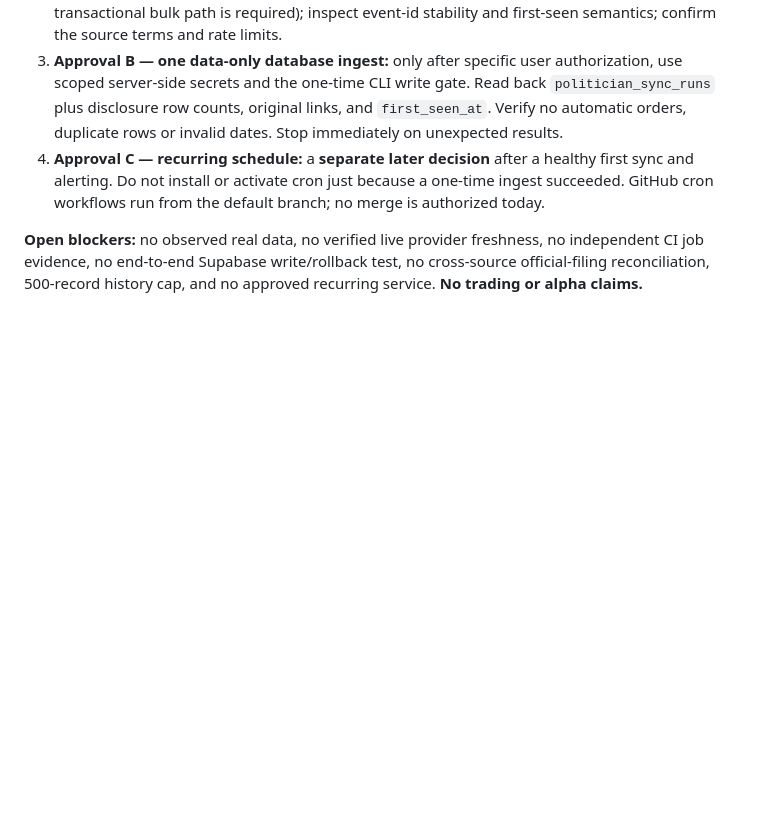
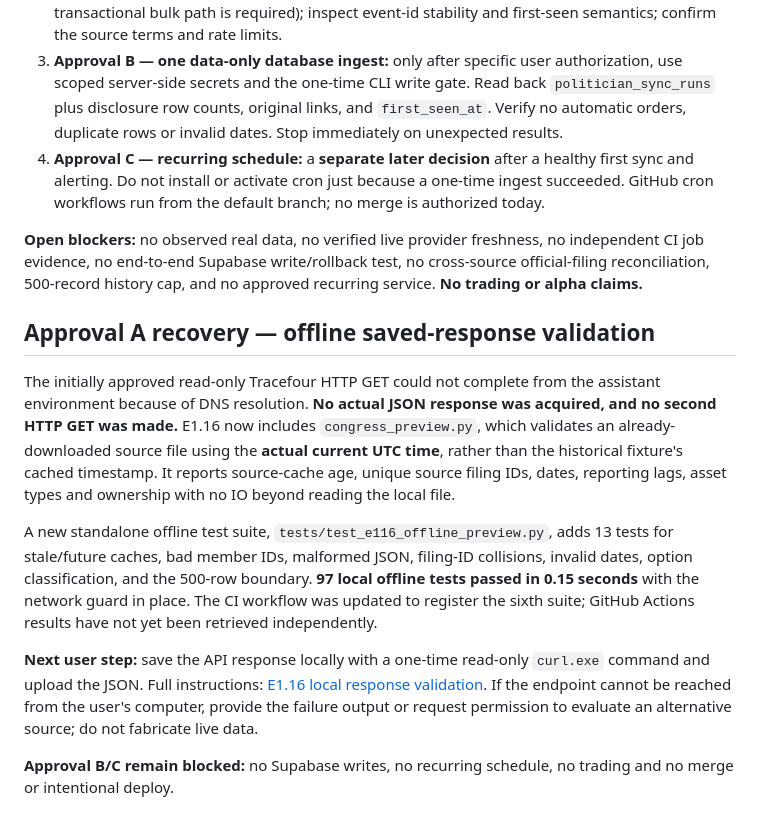
Before and after one commit to LuckyCharmNoRAGRATS/trading-sandbox, a Markdown page: docs/E1_16_CONGRESS_SYNC_READINESS.md, the part around the change. Rendered like a GitHub page; blank space fills up the shorter version.

Commit message:
docs(e1.16): record API DNS blocker, 97 passing offline checks and user-provided JSON recovery

```diff
--- a/docs/E1_16_CONGRESS_SYNC_READINESS.md
+++ b/docs/E1_16_CONGRESS_SYNC_READINESS.md
@@ -65,3 +65,13 @@ PYTHONPATH=tests:. python -m pytest -p e116_network_guard -q \
 4. **Approval C — recurring schedule:** a **separate later decision** after a healthy first sync and alerting. Do not install or activate cron just because a one-time ingest succeeded. GitHub cron workflows run from the default branch; no merge is authorized today.
 
 **Open blockers:** no observed real data, no verified live provider freshness, no independent CI job evidence, no end-to-end Supabase write/rollback test, no cross-source official-filing reconciliation, 500-record history cap, and no approved recurring service. **No trading or alpha claims.**
+
+## Approval A recovery — offline saved-response validation
+
+The initially approved read-only Tracefour HTTP GET could not complete from the assistant environment because of DNS resolution. **No actual JSON response was acquired, and no second HTTP GET was made.** E1.16 now includes `congress_preview.py`, which validates an already-downloaded source file using the **actual current UTC time**, rather than the historical fixture's cached timestamp. It reports source-cache age, unique source filing IDs, dates, reporting lags, asset types and ownership with no IO beyond reading the local file.
+
+A new standalone offline test suite, `tests/test_e116_offline_preview.py`, adds 13 tests for stale/future caches, bad member IDs, malformed JSON, filing-ID collisions, invalid dates, option classification, and the 500-row boundary. **97 local offline tests passed in 0.15 seconds** with the network guard in place. The CI workflow was updated to register the sixth suite; GitHub Actions results have not yet been retrieved independently.
+
+**Next user step:** save the API response locally with a one-time read-only `curl.exe` command and upload the JSON. Full instructions: [E1.16 local response validation](E1_16_LOCAL_SOURCE_PREVIEW.md). If the endpoint cannot be reached from the user's computer, provide the failure output or request permission to evaluate an alternative source; do not fabricate live data.
+
+**Approval B/C remain blocked:** no Supabase writes, no recurring schedule, no trading and no merge or intentional deploy.
```
